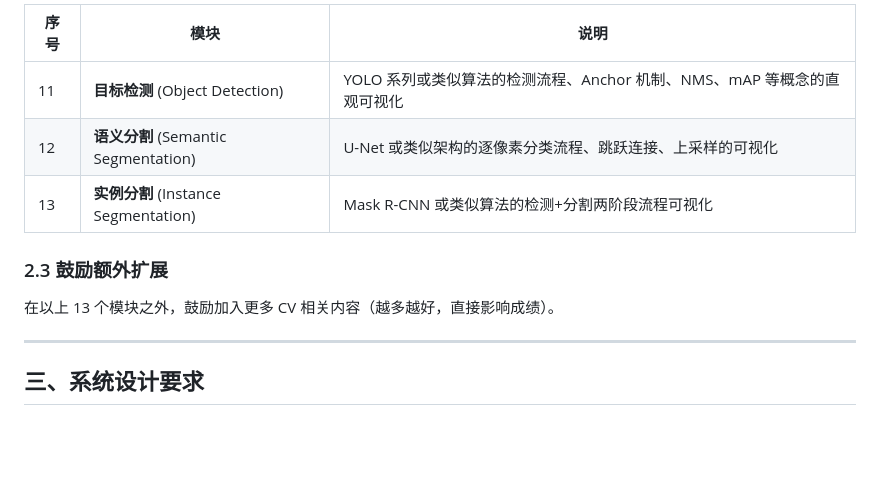
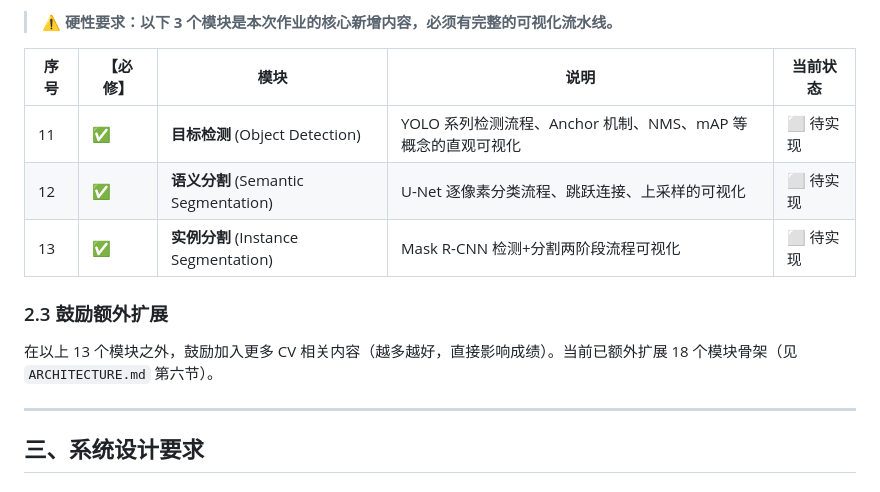
Before and after one commit to CuberW/cv_comprehensive, a Markdown page: ASSIGNMENT_REQUIREMENTS.md, the part around one of its changes. Drawn GitHub-style; blank space fills up the shorter version.

```diff
--- a/ASSIGNMENT_REQUIREMENTS.md
+++ b/ASSIGNMENT_REQUIREMENTS.md
@@ -39,13 +41,15 @@
 
-| 序号 | 模块 | 说明 |
-|------|------|------|
-| 11 | **目标检测** (Object Detection) | YOLO 系列或类似算法的检测流程、Anchor 机制、NMS、mAP 等概念的直观可视化 |
-| 12 | **语义分割** (Semantic Segmentation) | U-Net 或类似架构的逐像素分类流程、跳跃连接、上采样的可视化 |
-| 13 | **实例分割** (Instance Segmentation) | Mask R-CNN 或类似算法的检测+分割两阶段流程可视化 |
+> ⚠️ **硬性要求：以下 3 个模块是本次作业的核心新增内容，必须有完整的可视化流水线。**
+
+| 序号 | 【必修】 | 模块 | 说明 | 当前状态 |
+|------|----------|------|------|----------|
+| 11 | ✅ | **目标检测** (Object Detection) | YOLO 系列检测流程、Anchor 机制、NMS、mAP 等概念的直观可视化 | ⬜ 待实现 |
+| 12 | ✅ | **语义分割** (Semantic Segmentation) | U-Net 逐像素分类流程、跳跃连接、上采样的可视化 | ⬜ 待实现 |
+| 13 | ✅ | **实例分割** (Instance Segmentation) | Mask R-CNN 检测+分割两阶段流程可视化 | ⬜ 待实现 |
 
 ### 2.3 鼓励额外扩展
 
-在以上 13 个模块之外，鼓励加入更多 CV 相关内容（越多越好，直接影响成绩）。
+在以上 13 个模块之外，鼓励加入更多 CV 相关内容（越多越好，直接影响成绩）。当前已额外扩展 18 个模块骨架（见 `ARCHITECTURE.md` 第六节）。
 
 ---
 
```
Also changed, not shown: other parts of ASSIGNMENT_REQUIREMENTS.md (+88 -41 lines).
